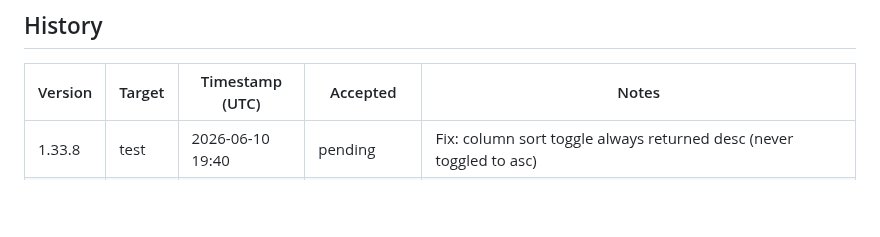
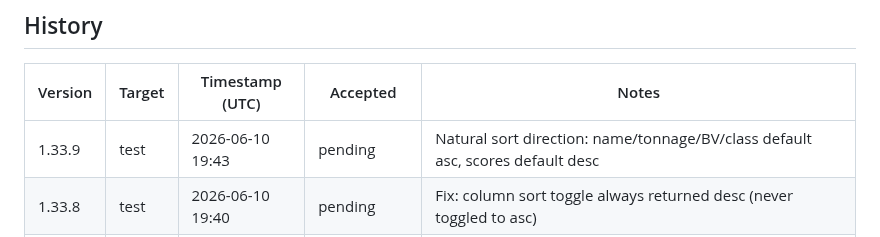
Before and after one commit to pakelly/battletech-sig, a Markdown page: VERSION.md, the part around one of its changes. Drawn GitHub-style; blank space fills up the shorter version.

Commit message:
VERSION.md: auto-stamp 1.33.9 test deploy

```diff
--- a/VERSION.md
+++ b/VERSION.md
@@ -11,6 +11,7 @@
 
 | Version | Target | Timestamp (UTC) | Accepted | Notes |
 |---------|--------|-----------------|----------|-------|
+| 1.33.9 | test | 2026-06-10 19:43 | pending | Natural sort direction: name/tonnage/BV/class default asc, scores default desc |
 | 1.33.8 | test | 2026-06-10 19:40 | pending | Fix: column sort toggle always returned desc (never toggled to asc) |
 | 1.33.7 | prod | 2026-06-09 18:08 | pending | VERSION.md: auto-stamp 1.33.7 test deploy |
 | 1.33.7 | test | 2026-06-09 18:05 | pending | Simplify split cell sort to 2-state toggle: DR desc ↔ Prob desc |
```
Also changed, not shown: other parts of VERSION.md (+1 -1 lines).
